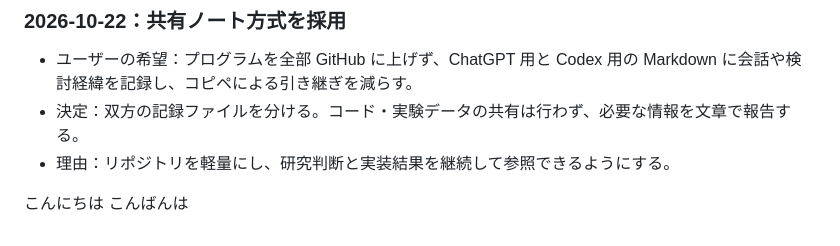
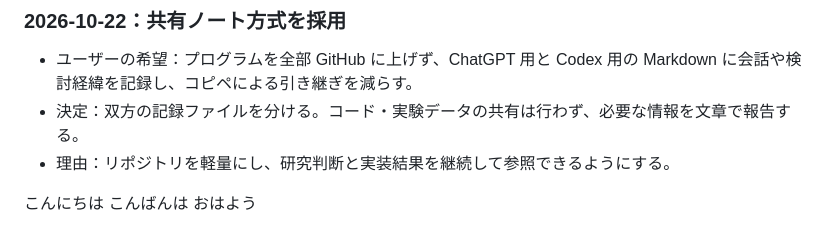
Before and after one commit to kotaromatsuo4-byte/kotaro-matsuo, a Markdown page: CHATGPT.md, the part around the change. Drawn GitHub-style.

Commit message:
Append おはよう to CHATGPT.md

```diff
--- a/CHATGPT.md
+++ b/CHATGPT.md
@@ -50,3 +50,4 @@ Codex が結果を返したら同じ ID で確認し、採用・修正・追加
 
 こんにちは
 こんばんは
+おはよう
```
